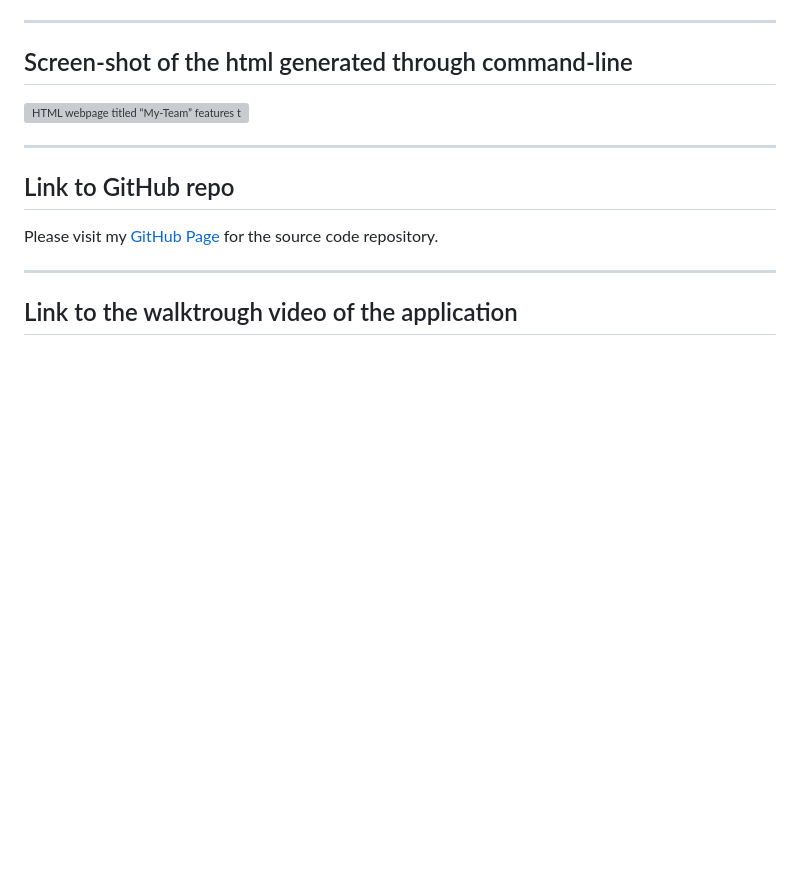
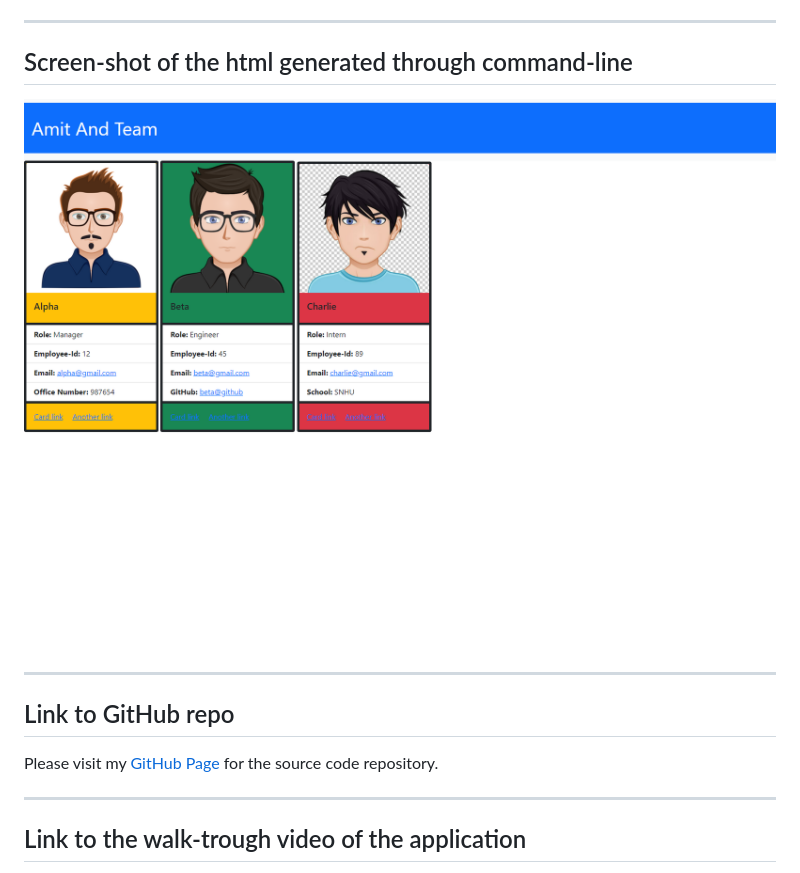
Before and after one commit to Amit-Ranjan22/Team_Profile_Generator, a Markdown page: README.md, the part around the change printed below. Drawn GitHub-style; pictures changed too: dist/images/Team-Profile-Generator-App-Screenshot.png (added); blank space fills up the shorter version; grey boxes are pictures that could not be loaded.

Commit message:
add app screenshot & link to walkthrough video to readme and add generated index.html to the repo

```diff
--- a/README.md
+++ b/README.md
@@ -119,7 +119,7 @@ In addition to `Employee`'s properties and methods, `Intern` will also have the
 
 ## Screen-shot of the html generated through command-line
 
-![HTML webpage titled “My-Team” features three boxes listing employee names, titles, and other key info.](./dist/images/)
+![HTML webpage titled “My-Team” features three boxes listing employee names, titles, and other key info.](./dist/images/Team-Profile-Generator-App-Screenshot.png)
 
 ---
 
@@ -129,5 +129,5 @@ Please visit my [GitHub Page](https://github.com/Amit-Ranjan22/Team_Profile_Gene
 
 ---
 
-## Link to the walktrough video of the application
+## Link to the walk-trough video of the application
 
```
Also changed, not shown: other parts of README.md (+1 -1 lines), 1 other file.
